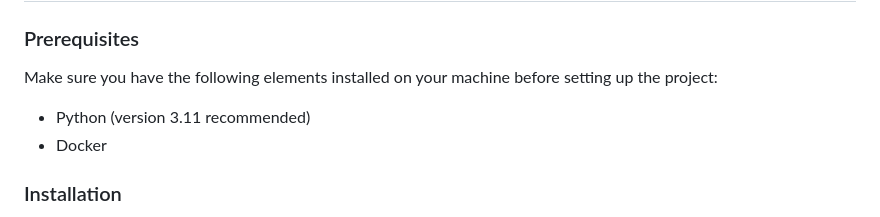
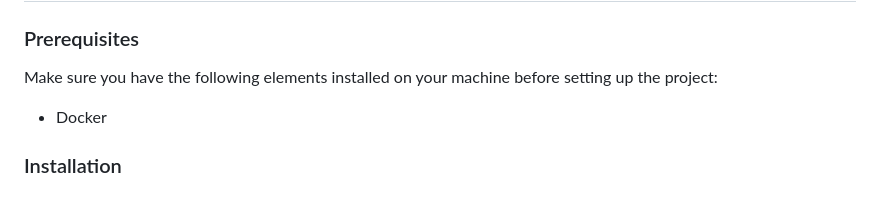
Before and after one commit to UNamurCSFaculty/2324_INFOM126_GROUPE_06, a Markdown page: README.md, the part around the change. Rendered like a GitHub page.

```diff
--- a/README.md
+++ b/README.md
@@ -21,7 +21,6 @@ The application is available and accessible via this link https://guestbook-info
 
 Make sure you have the following elements installed on your machine before setting up the project:
 
-- Python (version 3.11 recommended)
 - Docker
 
 ### Installation
```
